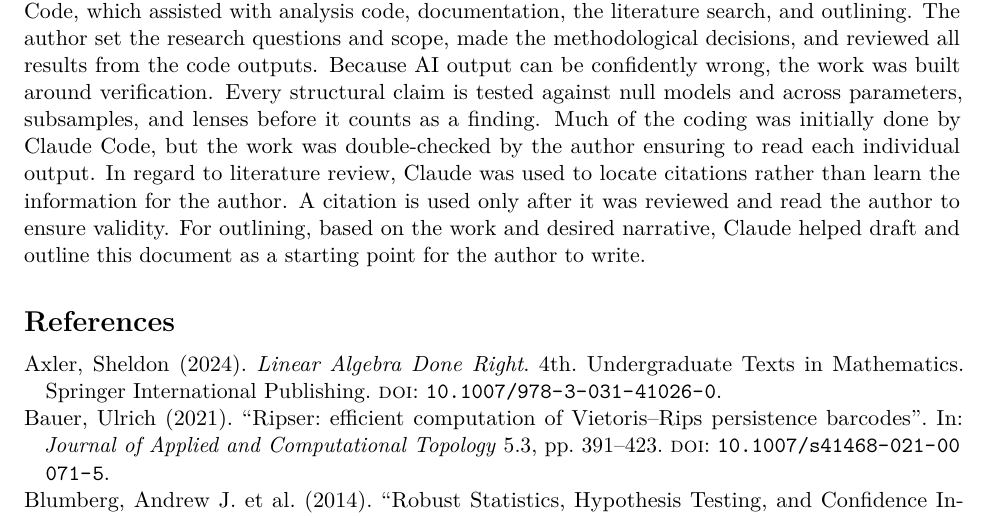
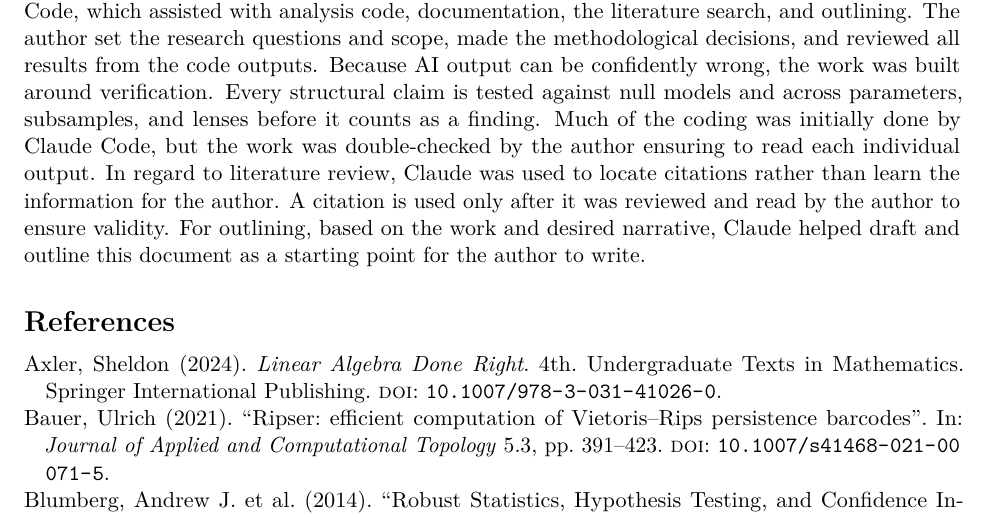
Before and after one commit to WillPaz16/tda-pitch-clustering, a LaTeX paper (docs/paper/paper_final.tex): part of page 27 of 29, cut so that both start at the same text. Compiled offline with pdfLaTeX.

Commit message:
README rewrite, complete requirements, Appendix C typo
- Move README.md and requirements.txt to the repo root.
- README matches the paper: findings in the paper's terms and numbers,
  links to the paper and talk, a Statcast pull snippet that drops spring
  training, how to regenerate numbers.tex and the figures and build both
  documents, the scripts behind each result, and the AI-assistance section
  aligned with Appendix C.
- requirements.txt lists every package the code imports, at the versions
  the paper was produced with (it listed 4 of 14).
- Appendix C: "read the author" -> "read by the author".

Co-Authored-By: Claude Opus 5.5 <noreply@anthropic.com>

```diff
--- a/docs/paper/paper_final.tex
+++ b/docs/paper/paper_final.tex
@@ -915,7 +915,7 @@ The author set the research questions and scope, made the methodological decisio
 Because AI output can be confidently wrong, the work was built around verification. Every structural claim is tested against null models and across parameters, subsamples, and lenses before it counts as a finding.
 Much of the coding was initially done by Claude Code, but the work was double-checked by the author ensuring to read each individual output.
 In regard to literature review, Claude was used to locate citations rather than learn the information for the author.
-A citation is used only after it was reviewed and read the author to ensure validity.
+A citation is used only after it was reviewed and read by the author to ensure validity.
 For outlining, based on the work and desired narrative, Claude helped draft and outline this document as a starting point for the author to write.
 
 \printbibliography
```
Also changed, not shown: docs/requirements.txt (deleted, +0 -4 lines), requirements.txt (added, +15 -0 lines), README.md (added), docs/README.md (deleted).
